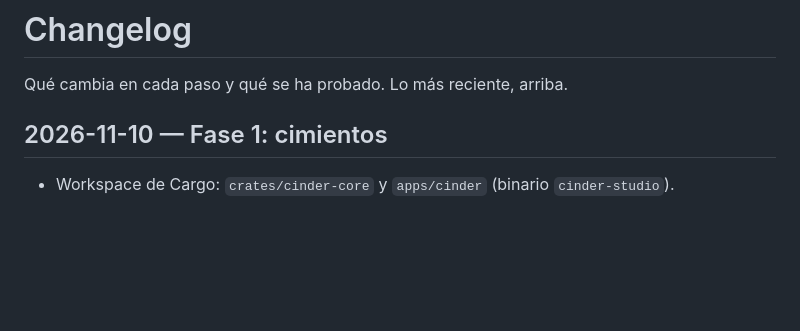
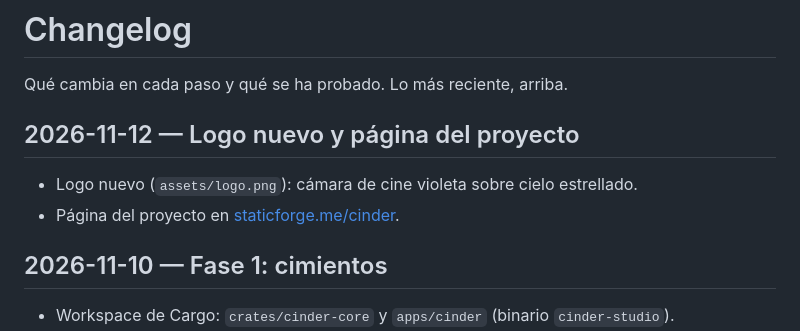
Before and after one commit to KCRooty/Cinder-Studio, a Markdown page: CHANGELOG.md, the part around the change. GitHub-like rendering; blank space fills up the shorter version.

```diff
--- a/CHANGELOG.md
+++ b/CHANGELOG.md
@@ -1,6 +1,11 @@
 # Changelog
 
 Qué cambia en cada paso y qué se ha probado. Lo más reciente, arriba.
+
+## 2026-11-12 — Logo nuevo y página del proyecto
+
+- Logo nuevo (`assets/logo.png`): cámara de cine violeta sobre cielo estrellado.
+- Página del proyecto en [staticforge.me/cinder](https://staticforge.me/cinder/).
 
 ## 2026-11-10 — Fase 1: cimientos
 
```
Also changed, not shown: README.md (+1 -1 lines), assets/logo.png.
